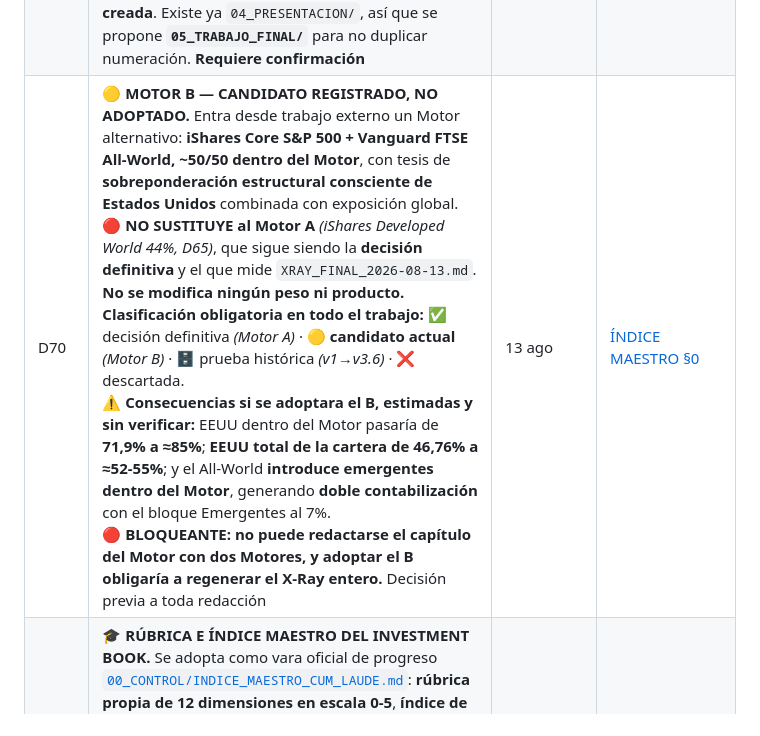
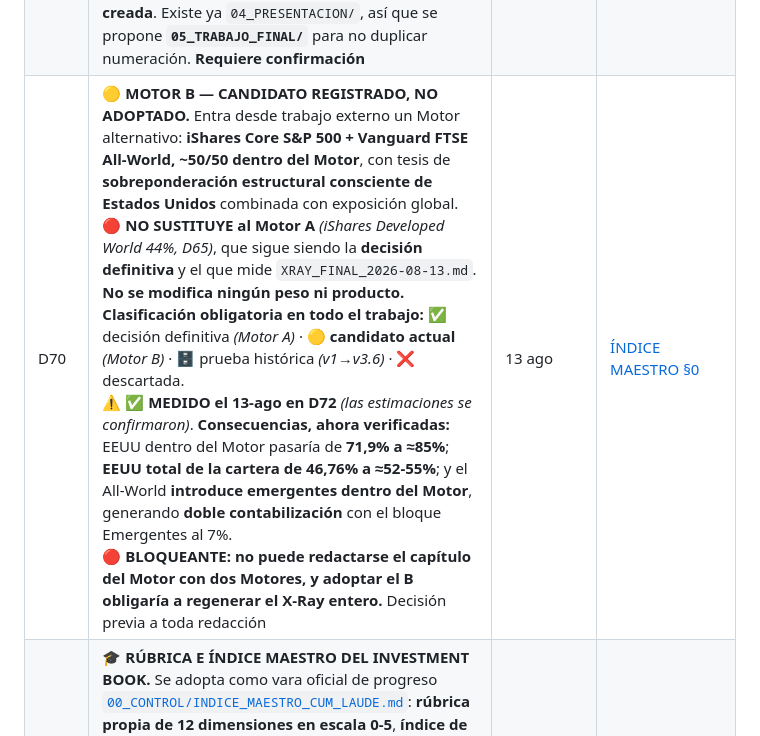
Before and after one commit to lyf3011-droid/peaky-minders-global, a Markdown page: ESTADO.md, the part around one of its changes. Drawn GitHub-style.

```diff
--- a/ESTADO.md
+++ b/ESTADO.md
@@ -145,5 +145,5 @@ Decisiones cerradas. **No se re-discuten** salvo argumento nuevo.
 | D67 | 🔬 **LOS HALLAZGOS DE ROBECO Y PIMCO NO PROVOCAN CAMBIOS AUTOMÁTICOS DE PESO.** Se convierten en **preguntas de investigación del Investment Book**, no en revisiones de la arquitectura *(D65 sigue firme)*:<br>**① ¿Justifica el Robeco su mayor coste?** 1,46% frente al 0,25% del vehículo sustituido.<br>**② ¿Qué aporta el Robeco frente al Europe Multifactor pese a correlacionar 0,91 con él?**<br>**③ ¿Qué función aporta el PIMCO frente al AXA Trésor dentro del mismo bloque Freno?**<br>**④ ¿Qué riesgo de duración y de crédito introduce el PIMCO?** La duración efectiva de la renta fija pasa de **0,01 a 4,46** y la calidad crediticia media de **BB a BBB**.<br>🔒 **Ninguna de las cuatro autoriza a modificar pesos ni vehículos.** Se responden por escrito en el trabajo final | 13 ago | [Investment Book](04_TRABAJO_FINAL/) |
 | D68 | ✅ **PIMCO GIS INCOME IDENTIFICADO — `IE00B84J9L26`.** Clase **E EUR (Hedged) Accumulation**. **Costes 1,45%** · **★★★** · rating cualitativo **Bronze** · categoría **EAA Fund Global Flexible Bond - EUR Hedged** · Style Box renta fija **Medio / Amplio** · VL 14,29. **Fuente: ficha Morningstar, 13-ago-2026.**<br>🔴 **El coste de la cartera SIGUE SIENDO ESTIMADO: ≈0,21%, pendiente de verificar el TER en fuente primaria (KIID/PRIIPs del fondo).** La cifra de Morningstar corrobora la estimación pero **no la convierte en cifra maestra**.<br>⚠️ **Dato relevante para D67 ④:** la categoría es **Flexible Bond**, no *aggregate* ni *corto plazo*. **El mandato del gestor es más amplio que el del vehículo al que sustituye** | 13 ago | [X-Ray §6](02_CARTERA/XRAY_FINAL_2026-08-13.md) |
 | D69 | 🏁 **FIN DE LA FASE DE CONSTRUCCIÓN. SE ABRE LA FASE DE DEMOSTRACIÓN Y ENTREGA.** La cartera **ya no se rediseña**: la arquitectura queda congelada por D65 y el X-Ray de referencia es `XRAY_FINAL_2026-08-13.md`.<br>**Denominación canónica del X-Ray por FECHA, no por versión** *(instrucción del 13-ago)*: las series V1/V4/V9 quedan **exclusivamente como trazabilidad histórica**, para eliminar el riesgo de confundir versiones.<br>**Plan aprobado en** [`00_CONTROL/PLAN_INVESTMENT_BOOK.md`](00_CONTROL/PLAN_INVESTMENT_BOOK.md): **27 capítulos + 6 anexos**, matriz de evidencia por responsable, **10 tareas delegables** y grafo de dependencias.<br>🔒 **REGLA DE BLINDAJE:** *el grupo produce evidencia y prosa, nunca pesos, vehículos ni cifras del X-Ray*. `ESTADO.md`, `PROTOCOLO_OPERATIVO.md` y `XRAY_FINAL_2026-08-13.md` son **solo lectura para todo el equipo**.<br>⚠️ **PENDIENTE:** la carpeta del trabajo final **NO está creada**. Existe ya `04_PRESENTACION/`, así que se propone **`05_TRABAJO_FINAL/`** para no duplicar numeración. **Requiere confirmación** | 13 ago | [PLAN](00_CONTROL/PLAN_INVESTMENT_BOOK.md) |
-| D70 | 🟡 **MOTOR B — CANDIDATO REGISTRADO, NO ADOPTADO.** Entra desde trabajo externo un Motor alternativo: **iShares Core S&P 500 + Vanguard FTSE All-World, ~50/50 dentro del Motor**, con tesis de **sobreponderación estructural consciente de Estados Unidos** combinada con exposición global.<br>🔴 **NO SUSTITUYE al Motor A** *(iShares Developed World 44%, D65)*, que sigue siendo la **decisión definitiva** y el que mide `XRAY_FINAL_2026-08-13.md`. **No se modifica ningún peso ni producto.**<br>**Clasificación obligatoria en todo el trabajo:** ✅ decisión definitiva *(Motor A)* · 🟡 **candidato actual** *(Motor B)* · 🗄️ prueba histórica *(v1→v3.6)* · ❌ descartada.<br>⚠️ **Consecuencias si se adoptara el B, estimadas y sin verificar:** EEUU dentro del Motor pasaría de **71,9% a ≈85%**; **EEUU total de la cartera de 46,76% a ≈52-55%**; y el All-World **introduce emergentes dentro del Motor**, generando **doble contabilización** con el bloque Emergentes al 7%.<br>🔴 **BLOQUEANTE: no puede redactarse el capítulo del Motor con dos Motores, y adoptar el B obligaría a regenerar el X-Ray entero.** Decisión previa a toda redacción | 13 ago | [ÍNDICE MAESTRO §0](00_CONTROL/INDICE_MAESTRO_CUM_LAUDE.md) |
+| D70 | 🟡 **MOTOR B — CANDIDATO REGISTRADO, NO ADOPTADO.** Entra desde trabajo externo un Motor alternativo: **iShares Core S&P 500 + Vanguard FTSE All-World, ~50/50 dentro del Motor**, con tesis de **sobreponderación estructural consciente de Estados Unidos** combinada con exposición global.<br>🔴 **NO SUSTITUYE al Motor A** *(iShares Developed World 44%, D65)*, que sigue siendo la **decisión definitiva** y el que mide `XRAY_FINAL_2026-08-13.md`. **No se modifica ningún peso ni producto.**<br>**Clasificación obligatoria en todo el trabajo:** ✅ decisión definitiva *(Motor A)* · 🟡 **candidato actual** *(Motor B)* · 🗄️ prueba histórica *(v1→v3.6)* · ❌ descartada.<br>⚠️ ✅ **MEDIDO el 13-ago en D72** *(las estimaciones se confirmaron)*. **Consecuencias, ahora verificadas:** EEUU dentro del Motor pasaría de **71,9% a ≈85%**; **EEUU total de la cartera de 46,76% a ≈52-55%**; y el All-World **introduce emergentes dentro del Motor**, generando **doble contabilización** con el bloque Emergentes al 7%.<br>🔴 **BLOQUEANTE: no puede redactarse el capítulo del Motor con dos Motores, y adoptar el B obligaría a regenerar el X-Ray entero.** Decisión previa a toda redacción | 13 ago | [ÍNDICE MAESTRO §0](00_CONTROL/INDICE_MAESTRO_CUM_LAUDE.md) |
 | D71 | 🎓 **RÚBRICA E ÍNDICE MAESTRO DEL INVESTMENT BOOK.** Se adopta como vara oficial de progreso [`00_CONTROL/INDICE_MAESTRO_CUM_LAUDE.md`](00_CONTROL/INDICE_MAESTRO_CUM_LAUDE.md): **rúbrica propia de 12 dimensiones en escala 0-5**, **índice de 62 capítulos en 12 bloques**, dashboard con auditoría real del repositorio y **19 riesgos para la nota**.<br>**Nota global honesta hoy: 2,6 / 5.** Fuerte en reglas operativas *(4)*, trazabilidad *(4)* y X-Ray *(4)*. 🔴 **Suspenso en valoración fundamental (1/5, cero fichas y cero IDC calculados), marco macro (0/5) y fricción real (2/5).**<br>🆕 **Dos dimensiones nuevas que el enunciado del concurso exige y no teníamos:** **el cuadrante crecimiento × inflación con las cuatro cajas** *(ninguna puede quedar huérfana)* y el **X-Ray BRUTO vs NETO** *(TER + fiscalidad del rebalanceo + spread + retención en origen)*.<br>⚠️ **Tensión declarada y sin resolver: «10 años + perfil agresivo».** Si el año 10 es fecha de retirada, el **riesgo del objetivo es medio, no alto**, y haría falta un **glidepath**. Si es solo mínimo de permanencia, la asignación agresiva es coherente y el glidepath sobra. **Decisión de grupo pendiente** | 13 ago | [ÍNDICE MAESTRO](00_CONTROL/INDICE_MAESTRO_CUM_LAUDE.md) |
```
Also changed, not shown: other parts of ESTADO.md (+1 -0 lines), 02_CARTERA/XRAY_CANDIDATO_B_2026-08-13.md (added, +244 -0 lines).
